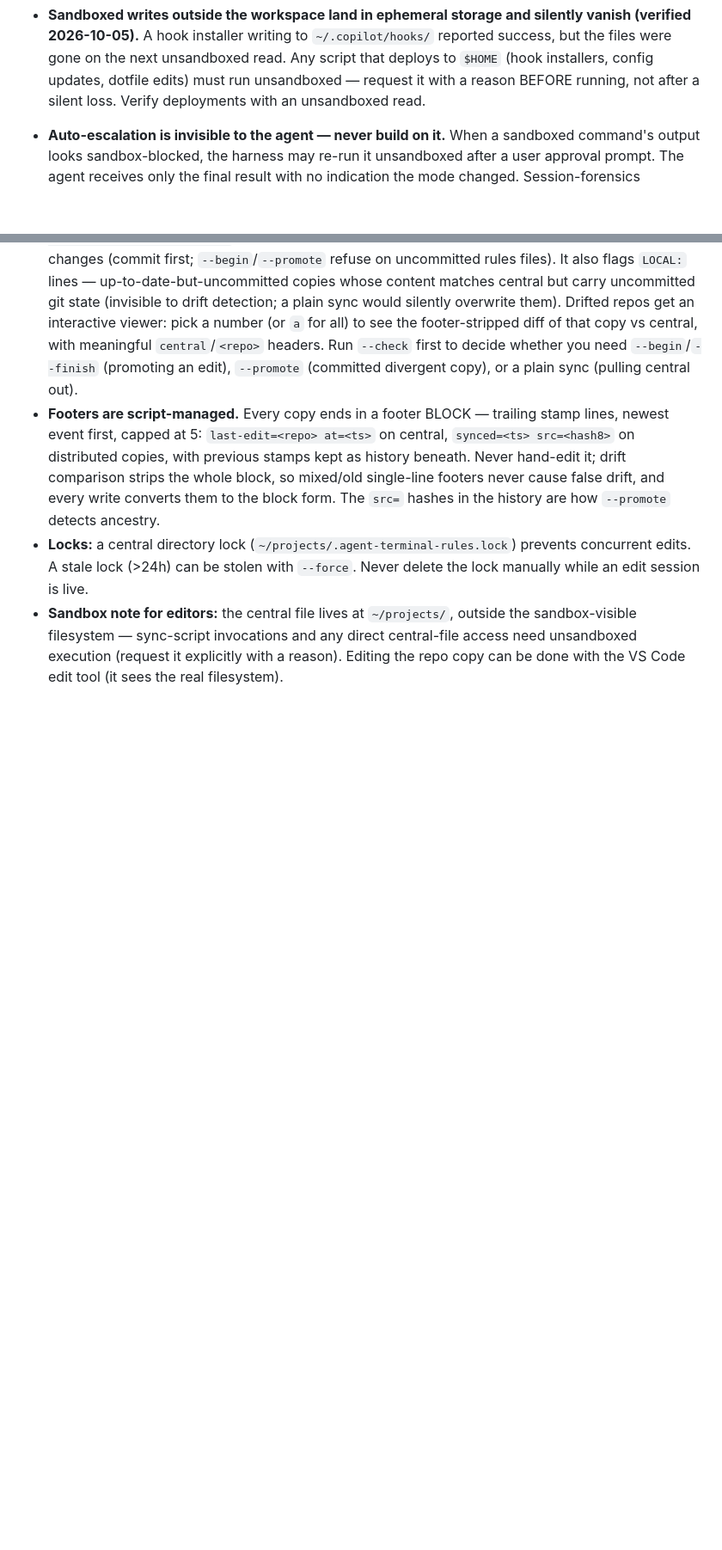
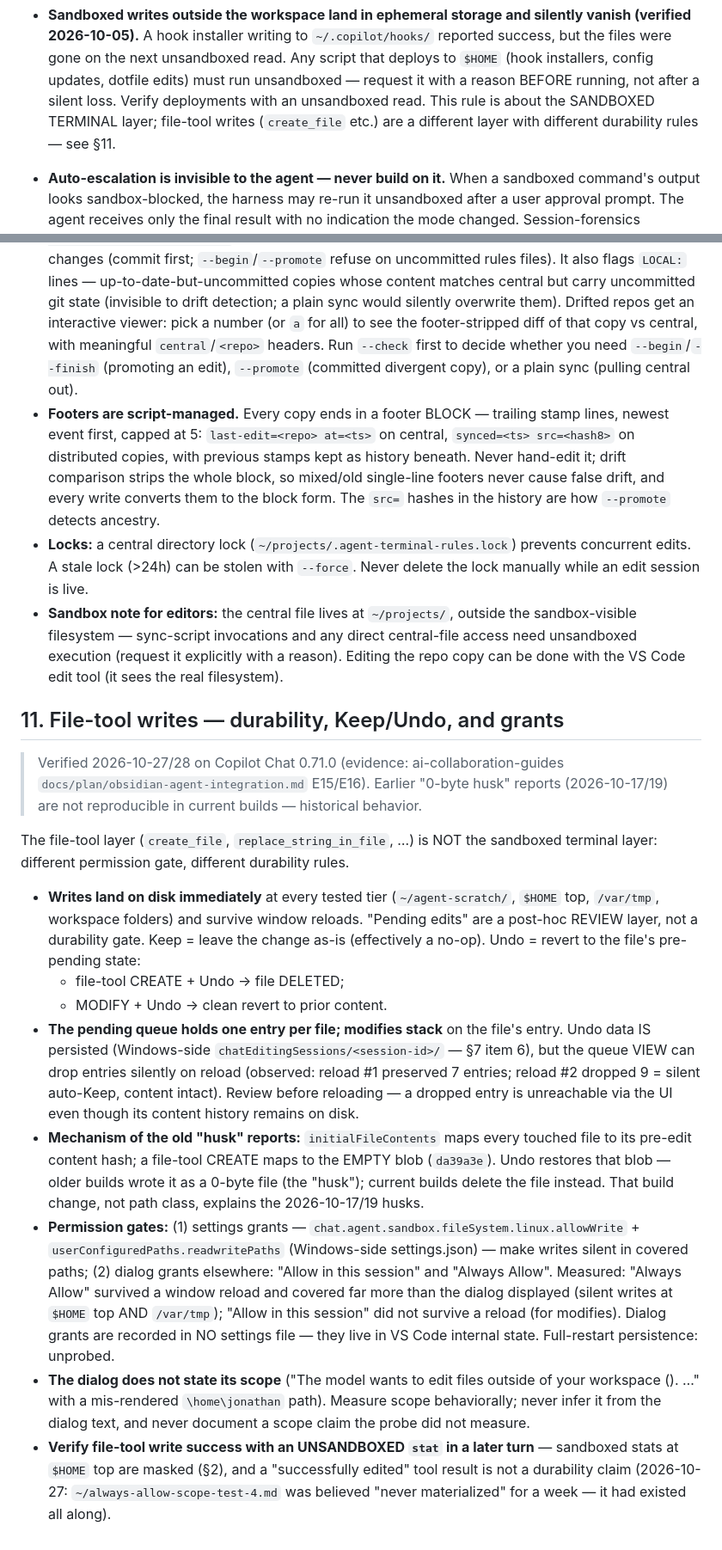
Before and after one commit to JAKimball/poc-pwa-share-target, a Markdown page: docs/agent-terminal-rules.md, 2 parts joined by grey strips. Shown at 86% size. Drawn GitHub-style; blank space fills up the shorter version.

Commit message:
docs: update agent terminal rules (central v2026-10-28T08:05:00Z)
Promote the file-tool write lifecycle and forensics map from the
Keep/Undo experiment (rules §11 + §7 items 5-6): writes durable at
all tested tiers, Undo = revert-to-pre-pending (create deletes,
modify reverts), two grant layers, chatEditingSessions undo store,
husk mechanism. Evidence: ai-collaboration-guides docs/plan/
obsidian-agent-integration.md E15/E16.

```diff
--- a/docs/agent-terminal-rules.md
+++ b/docs/agent-terminal-rules.md
@@ -167,7 +167,9 @@
   next unsandboxed read. Any script that deploys to `$HOME` (hook
   installers, config updates, dotfile edits) must run unsandboxed —
   request it with a reason BEFORE running, not after a silent loss.
-  Verify deployments with an unsandboxed read.
+  Verify deployments with an unsandboxed read. This rule is about the
+  SANDBOXED TERMINAL layer; file-tool writes (`create_file` etc.) are a
+  different layer with different durability rules — see §11.
 
 - **Auto-escalation is invisible to the agent — never build on it.** When a
   sandboxed command's output looks sandbox-blocked, the harness may re-run
@@ -620,3 +642,55 @@ workflows:
   explicitly with a reason). Editing the repo copy can be done with the
   VS Code edit tool (it sees the real filesystem).
 
+## 11. File-tool writes — durability, Keep/Undo, and grants
+
+> Verified 2026-10-27/28 on Copilot Chat 0.71.0 (evidence:
+> ai-collaboration-guides `docs/plan/obsidian-agent-integration.md`
+> E15/E16). Earlier "0-byte husk" reports (2026-10-17/19) are not
+> reproducible in current builds — historical behavior.
+
+The file-tool layer (`create_file`, `replace_string_in_file`, …) is NOT
+the sandboxed terminal layer: different permission gate, different
+durability rules.
+
+- **Writes land on disk immediately** at every tested tier
+  (`~/agent-scratch/`, `$HOME` top, `/var/tmp`, workspace folders) and
+  survive window reloads. "Pending edits" are a post-hoc REVIEW layer,
+  not a durability gate. Keep = leave the change as-is (effectively a
+  no-op). Undo = revert to the file's pre-pending state:
+  - file-tool CREATE + Undo → file DELETED;
+  - MODIFY + Undo → clean revert to prior content.
+- **The pending queue holds one entry per file; modifies stack** on the
+  file's entry. Undo data IS persisted (Windows-side
+  `chatEditingSessions/<session-id>/` — §7 item 6), but the queue VIEW
+  can drop entries silently on reload (observed: reload #1 preserved 7
+  entries; reload #2 dropped 9 = silent auto-Keep, content intact).
+  Review before reloading — a dropped entry is unreachable via the UI
+  even though its content history remains on disk.
+- **Mechanism of the old "husk" reports:** `initialFileContents` maps
+  every touched file to its pre-edit content hash; a file-tool CREATE
+  maps to the EMPTY blob (`da39a3e`). Undo restores that blob — older
+  builds wrote it as a 0-byte file (the "husk"); current builds delete
+  the file instead. That build change, not path class, explains the
+  2026-10-17/19 husks.
+- **Permission gates:** (1) settings grants —
+  `chat.agent.sandbox.fileSystem.linux.allowWrite` +
+  `userConfiguredPaths.readwritePaths` (Windows-side settings.json) —
+  make writes silent in covered paths; (2) dialog grants elsewhere:
+  "Allow in this session" and "Always Allow". Measured: "Always Allow"
+  survived a window reload and covered far more than the dialog
+  displayed (silent writes at `$HOME` top AND `/var/tmp`); "Allow in
+  this session" did not survive a reload (for modifies). Dialog grants
+  are recorded in NO settings file — they live in VS Code internal
+  state. Full-restart persistence: unprobed.
+- **The dialog does not state its scope** ("The model wants to edit
+  files outside of your workspace (). …" with a mis-rendered
+  `\home\jonathan` path). Measure scope behaviorally; never infer it
+  from the dialog text, and never document a scope claim the probe did
+  not measure.
+- **Verify file-tool write success with an UNSANDBOXED `stat` in a
+  later turn** — sandboxed stats at `$HOME` top are masked (§2), and a
+  "successfully edited" tool result is not a durability claim
+  (2026-10-27: `~/always-allow-scope-test-4.md` was believed "never
+  materialized" for a week — it had existed all along).
+
```
Also changed, not shown: other parts of docs/agent-terminal-rules.md (+23 -3 lines).
